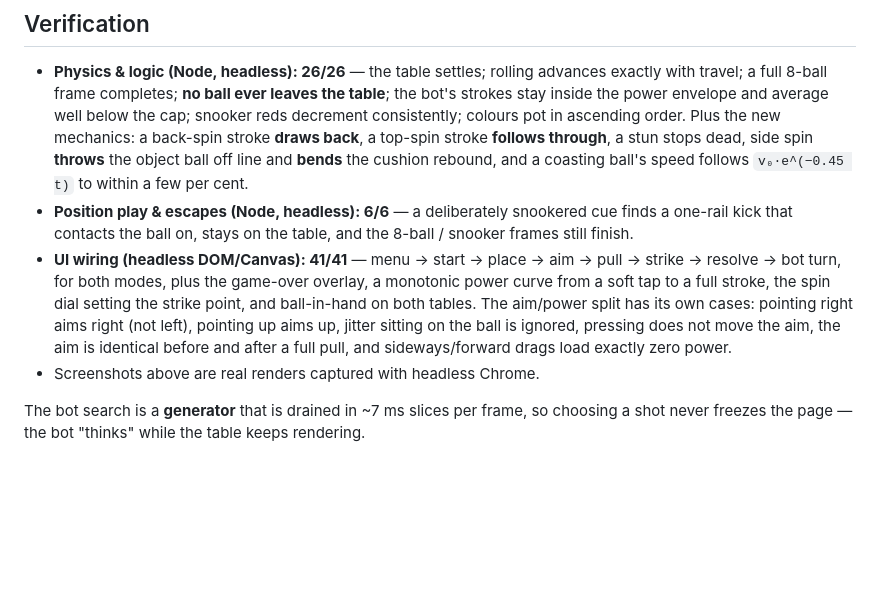
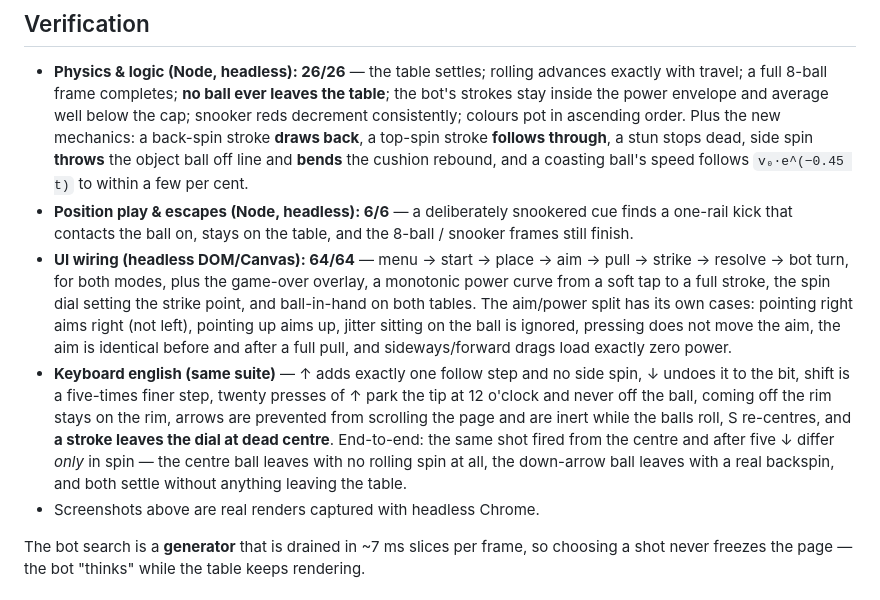
Before and after one commit to Franky100-pig/Billiards-solo, a Markdown page: README.md, the part around one of its changes. Rendered like a GitHub page; blank space fills up the shorter version.

```diff
--- a/README.md
+++ b/README.md
@@ -212,12 +219,19 @@ The JavaScript port surfaced three genuine bugs that also affected the Python bu
   coasting ball's speed follows `v₀·e^(−0.45 t)` to within a few per cent.
 - **Position play & escapes (Node, headless): 6/6** — a deliberately snookered cue finds a one-rail kick that
   contacts the ball on, stays on the table, and the 8-ball / snooker frames still finish.
-- **UI wiring (headless DOM/Canvas): 41/41** — menu → start → place → aim → pull → strike → resolve → bot
+- **UI wiring (headless DOM/Canvas): 64/64** — menu → start → place → aim → pull → strike → resolve → bot
   turn, for both modes, plus the game-over overlay, a monotonic power curve from a soft tap to a full stroke,
   the spin dial setting the strike point, and ball-in-hand on both tables. The aim/power split has its own
   cases: pointing right aims right (not left), pointing up aims up, jitter sitting on the ball is ignored,
   pressing does not move the aim, the aim is identical before and after a full pull, and sideways/forward
   drags load exactly zero power.
+- **Keyboard english (same suite)** — ↑ adds exactly one follow step and no side spin, ↓ undoes it to the
+  bit, shift is a five-times finer step, twenty presses of ↑ park the tip at 12 o'clock and never off the
+  ball, coming off the rim stays on the rim, arrows are prevented from scrolling the page and are inert
+  while the balls roll, S re-centres, and **a stroke leaves the dial at dead centre**. End-to-end: the same
+  shot fired from the centre and after five ↓ differ *only* in spin — the centre ball leaves with no rolling
+  spin at all, the down-arrow ball leaves with a real backspin, and both settle without anything leaving the
+  table.
 - Screenshots above are real renders captured with headless Chrome.
 
 The bot search is a **generator** that is drained in ~7 ms slices per frame, so choosing a shot never freezes
```
Also changed, not shown: other parts of README.md (+15 -5 lines), docs/REA_findings.md (+19 -0 lines), docs/screenshots/8ball.png, docs/screenshots/english.png (added), docs/screenshots/snooker.png.
